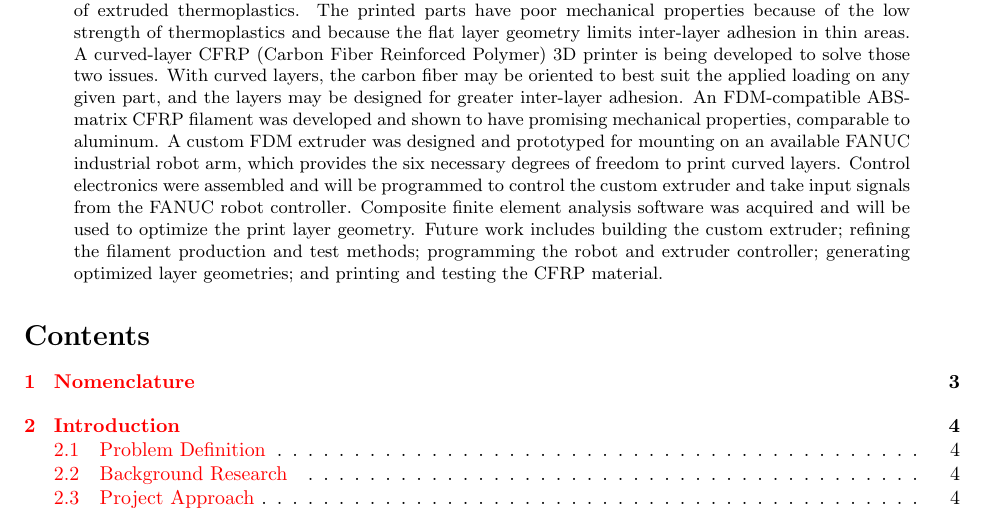
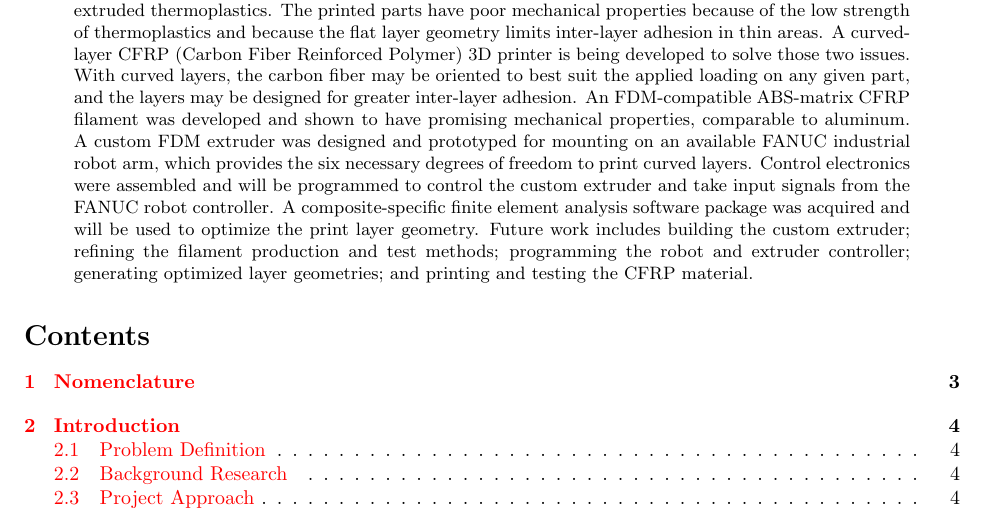
Before and after one commit to songjx/carbon-fiber, a LaTeX paper (pj-senior-project-semester1-report.tex, which reads abstract.tex): part of page 1 of 16, cut so that both start at the same text. Compiled offline with pdfLaTeX.

Commit message:
abstract tweak

```diff
--- a/abstract.tex
+++ b/abstract.tex
@@ -1,5 +1,5 @@
 \begin{abstract}
 
-Current desktop 3D printers use FDM (Fused Deposition Modeling) to build parts out of flat layers of extruded thermoplastics. The printed parts have poor mechanical properties because of the low strength of thermoplastics and because the flat layer geometry limits inter-layer adhesion in thin areas. A curved-layer CFRP (Carbon Fiber Reinforced Polymer) 3D printer is being developed to solve those two issues. With curved layers, the carbon fiber may be oriented to best suit the applied loading on any given part, and the layers may be designed for greater inter-layer adhesion. An FDM-compatible ABS-matrix CFRP filament was developed and shown to have promising mechanical properties, comparable to aluminum. A custom FDM extruder was designed and prototyped for mounting on an available FANUC industrial robot arm, which provides the six necessary degrees of freedom to print curved layers. Control electronics were assembled and will be programmed to control the custom extruder and take input signals from the FANUC robot controller. Composite finite element analysis software was acquired and will be used to optimize the print layer geometry. Future work includes building the custom extruder; refining the filament production and test methods; programming the robot and extruder controller; generating optimized layer geometries; and printing and testing the CFRP material.
+Current desktop 3D printers use FDM (Fused Deposition Modeling) to build parts out of flat layers of extruded thermoplastics. The printed parts have poor mechanical properties because of the low strength of thermoplastics and because the flat layer geometry limits inter-layer adhesion in thin areas. A curved-layer CFRP (Carbon Fiber Reinforced Polymer) 3D printer is being developed to solve those two issues. With curved layers, the carbon fiber may be oriented to best suit the applied loading on any given part, and the layers may be designed for greater inter-layer adhesion. An FDM-compatible ABS-matrix CFRP filament was developed and shown to have promising mechanical properties, comparable to aluminum. A custom FDM extruder was designed and prototyped for mounting on an available FANUC industrial robot arm, which provides the six necessary degrees of freedom to print curved layers. Control electronics were assembled and will be programmed to control the custom extruder and take input signals from the FANUC robot controller. A composite-specific finite element analysis software package was acquired and will be used to optimize the print layer geometry. Future work includes building the custom extruder; refining the filament production and test methods; programming the robot and extruder controller; generating optimized layer geometries; and printing and testing the CFRP material.
 
 \end{abstract}
```
